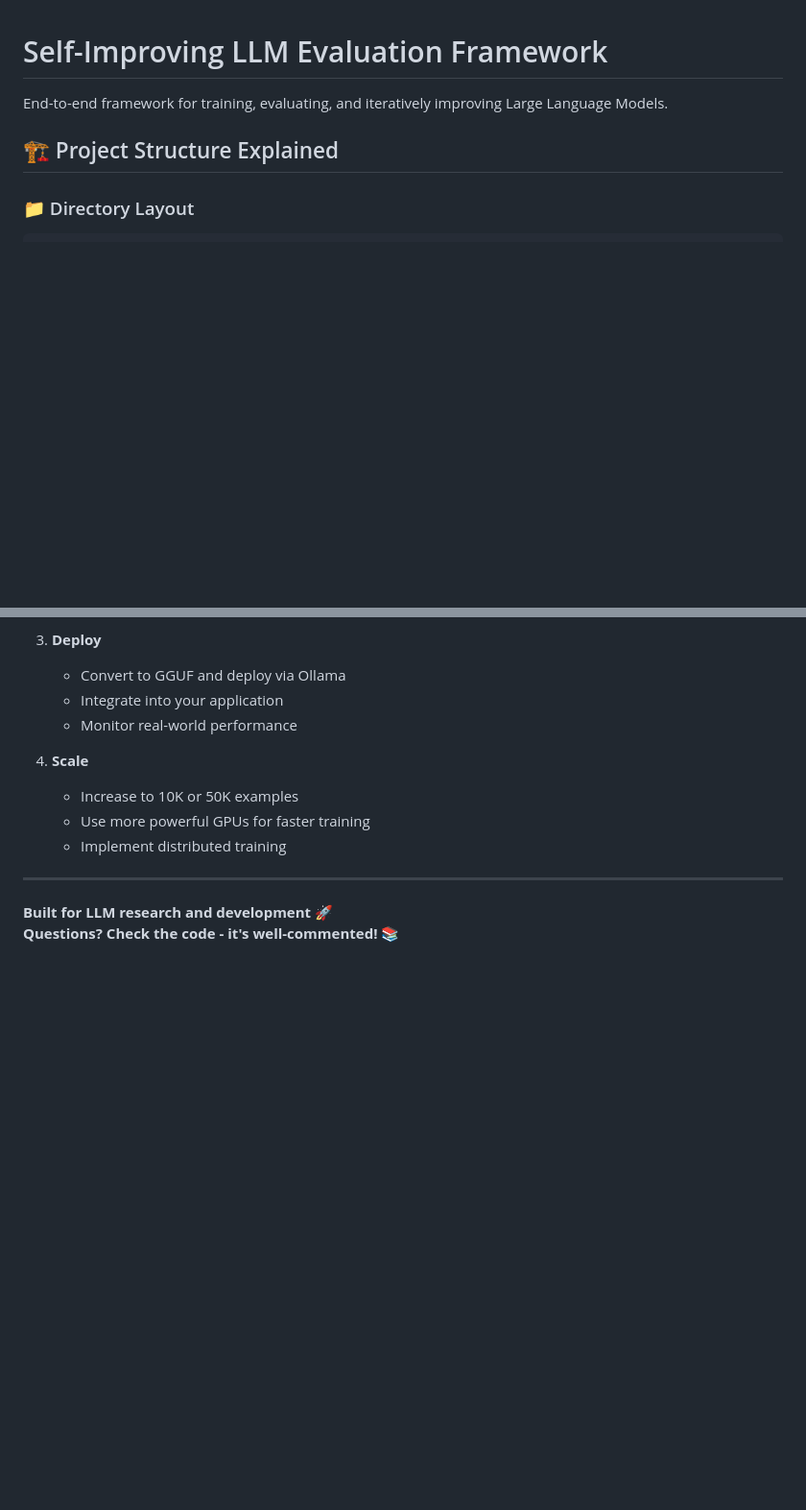
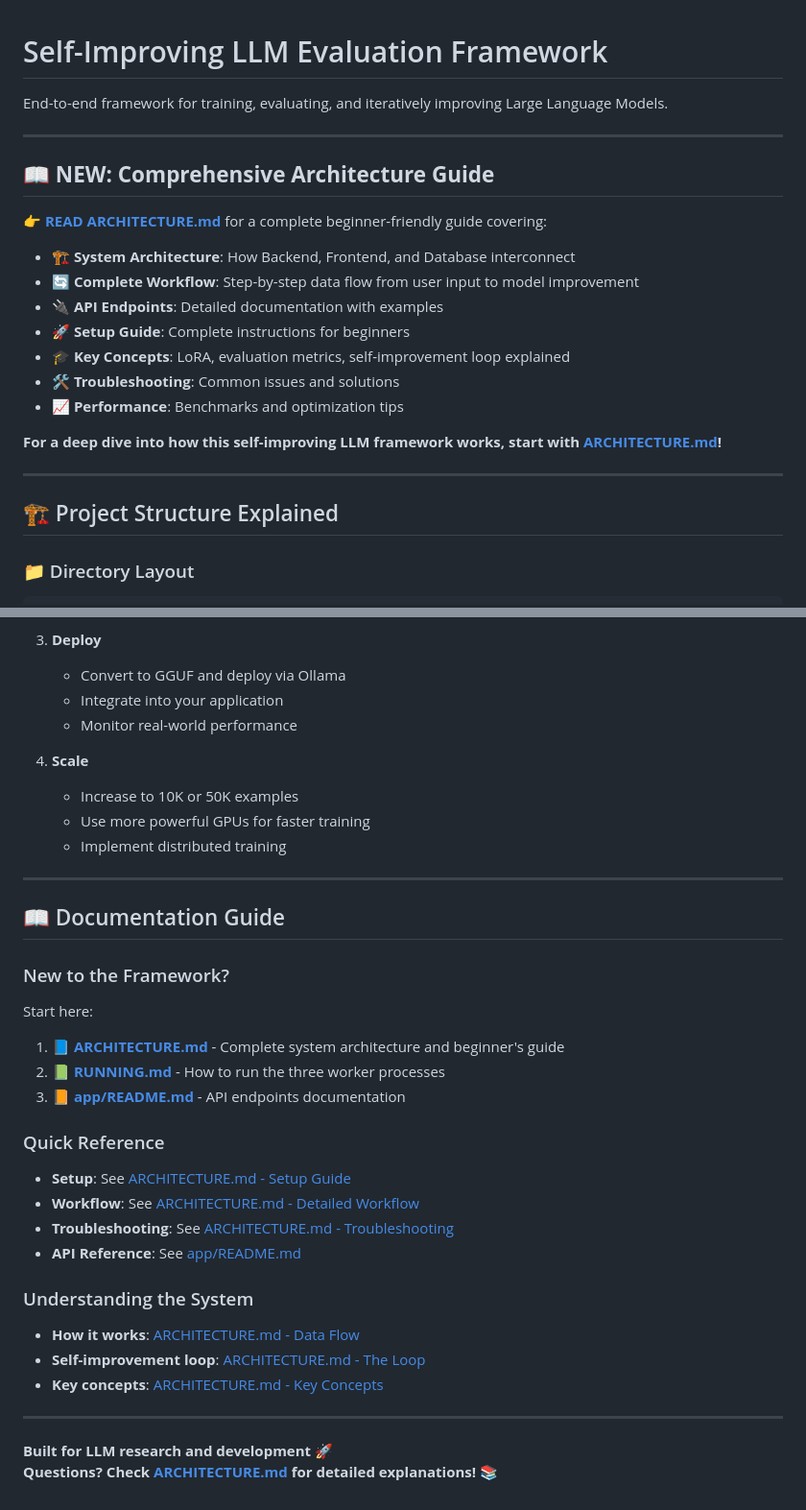
Before and after one commit to Self-eval-llm/Intune-Backend, a Markdown page: README.md, 2 parts joined by grey strips. Shown at 96% size. GitHub-like rendering; blank space fills up the shorter version.

Commit message:
Update README.md with links to comprehensive architecture guide
Co-authored-by: RK0297 <181459726+RK0297@users.noreply.github.com>

```diff
--- a/README.md
+++ b/README.md
@@ -1,6 +1,23 @@
 # Self-Improving LLM Evaluation Framework
 
 End-to-end framework for training, evaluating, and iteratively improving Large Language Models.
+
+---
+
+## 📖 **NEW: Comprehensive Architecture Guide**
+
+👉 **[READ ARCHITECTURE.md](ARCHITECTURE.md)** for a complete beginner-friendly guide covering:
+- 🏗️ **System Architecture**: How Backend, Frontend, and Database interconnect
+- 🔄 **Complete Workflow**: Step-by-step data flow from user input to model improvement
+- 🔌 **API Endpoints**: Detailed documentation with examples
+- 🚀 **Setup Guide**: Complete instructions for beginners
+- 🎓 **Key Concepts**: LoRA, evaluation metrics, self-improvement loop explained
+- 🛠️ **Troubleshooting**: Common issues and solutions
+- 📈 **Performance**: Benchmarks and optimization tips
+
+**For a deep dive into how this self-improving LLM framework works, start with [ARCHITECTURE.md](ARCHITECTURE.md)!**
+
+---
 
 ## 🏗️ Project Structure Explained
 
@@ -591,5 +608,26 @@ After completing the workflow:
 
 ---
 
+## 📖 Documentation Guide
+
+### New to the Framework?
+Start here:
+1. 📘 **[ARCHITECTURE.md](ARCHITECTURE.md)** - Complete system architecture and beginner's guide
+2. 📗 **[RUNNING.md](RUNNING.md)** - How to run the three worker processes
+3. 📙 **[app/README.md](app/README.md)** - API endpoints documentation
+
+### Quick Reference
+- **Setup**: See [ARCHITECTURE.md - Setup Guide](ARCHITECTURE.md#-setup-guide-for-beginners)
+- **Workflow**: See [ARCHITECTURE.md - Detailed Workflow](ARCHITECTURE.md#-detailed-workflow)
+- **Troubleshooting**: See [ARCHITECTURE.md - Troubleshooting](ARCHITECTURE.md#-troubleshooting)
+- **API Reference**: See [app/README.md](app/README.md)
+
+### Understanding the System
+- **How it works**: [ARCHITECTURE.md - Data Flow](ARCHITECTURE.md#-complete-data-flow)
+- **Self-improvement loop**: [ARCHITECTURE.md - The Loop](ARCHITECTURE.md#-the-self-improvement-loop)
+- **Key concepts**: [ARCHITECTURE.md - Key Concepts](ARCHITECTURE.md#-key-concepts-explained)
+
+---
+
 **Built for LLM research and development** 🚀
-**Questions? Check the code - it's well-commented!** 📚
+**Questions? Check [ARCHITECTURE.md](ARCHITECTURE.md) for detailed explanations!** 📚
```
